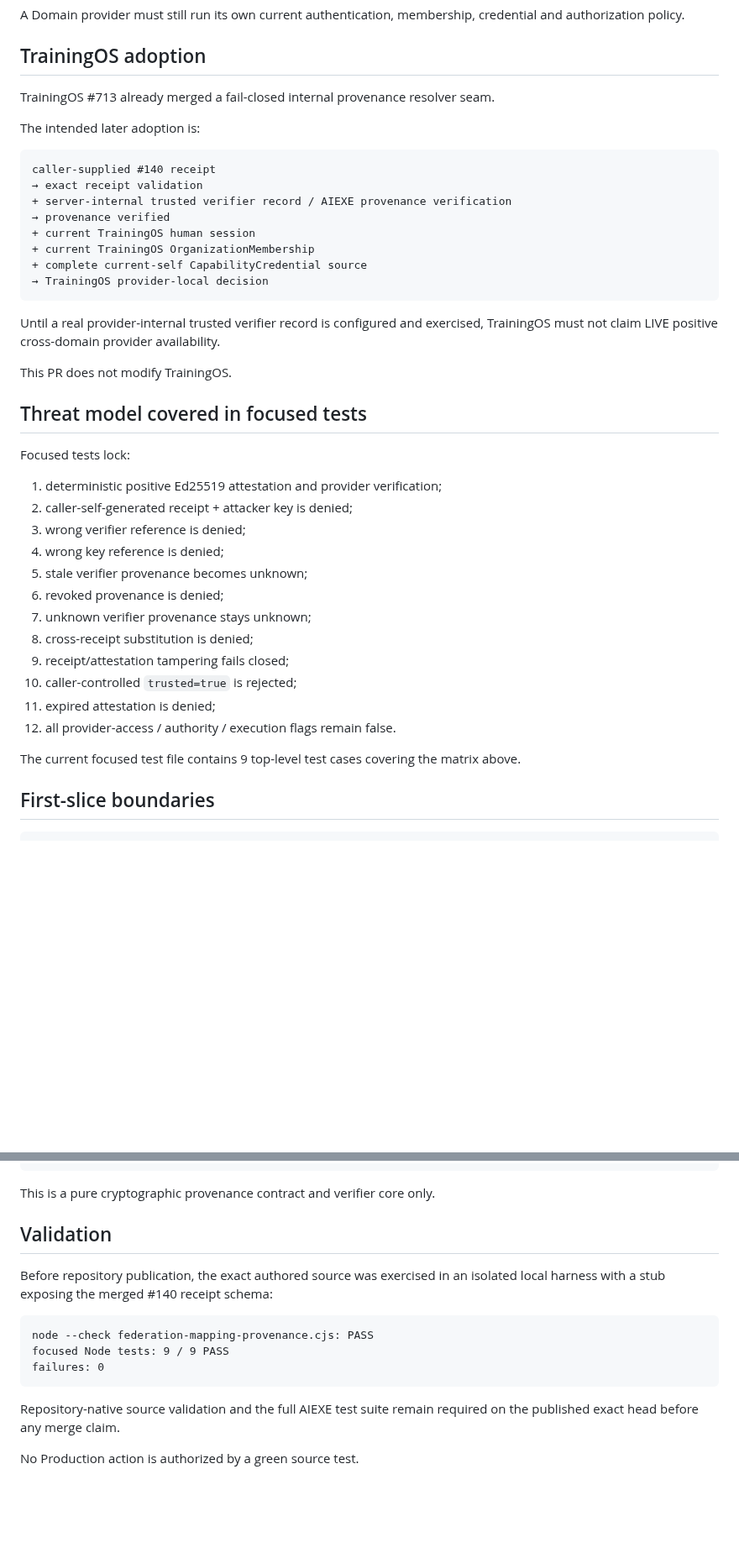
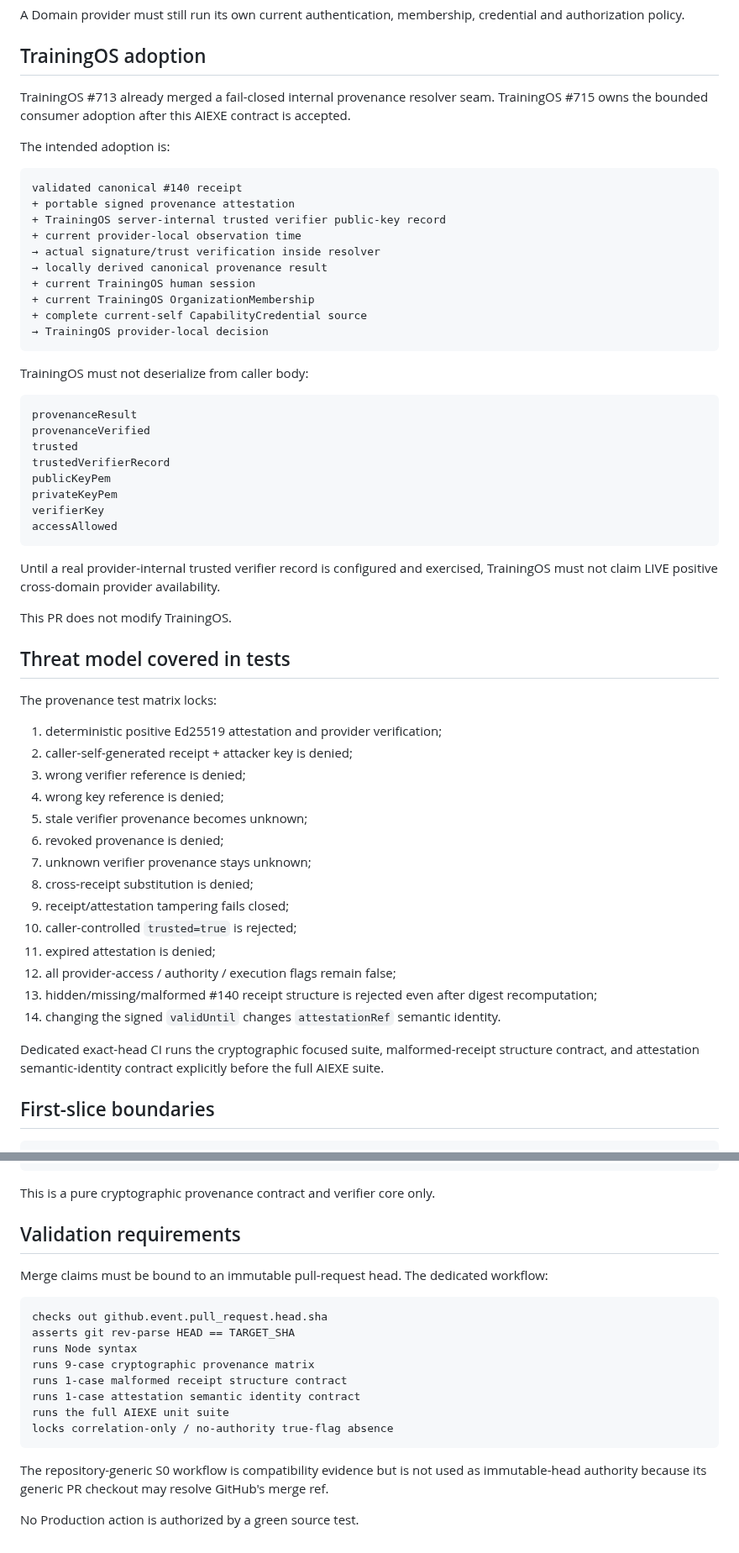
Before and after one commit to moseszhu999/ai_exe_os, a Markdown page: docs/architecture/group-federation-mapping-provenance-v1.md, 2 parts joined by grey strips. Shown at 84% size. Drawn GitHub-style; blank space fills up the shorter version.

````diff
--- a/docs/architecture/group-federation-mapping-provenance-v1.md
+++ b/docs/architecture/group-federation-mapping-provenance-v1.md
@@ -260,28 +316,43 @@ A Domain provider must still run its own current authentication, membership, cre
 
 ## TrainingOS adoption
 
-TrainingOS #713 already merged a fail-closed internal provenance resolver seam.
+TrainingOS #713 already merged a fail-closed internal provenance resolver seam. TrainingOS #715 owns the bounded consumer adoption after this AIEXE contract is accepted.
 
-The intended later adoption is:
+The intended adoption is:
 
 ```text
-caller-supplied #140 receipt
-→ exact receipt validation
-+ server-internal trusted verifier record / AIEXE provenance verification
-→ provenance verified
+validated canonical #140 receipt
++ portable signed provenance attestation
++ TrainingOS server-internal trusted verifier public-key record
++ current provider-local observation time
+→ actual signature/trust verification inside resolver
+→ locally derived canonical provenance result
 + current TrainingOS human session
 + current TrainingOS OrganizationMembership
 + complete current-self CapabilityCredential source
 → TrainingOS provider-local decision
 ```
 
+TrainingOS must not deserialize from caller body:
+
+```text
+provenanceResult
+provenanceVerified
+trusted
+trustedVerifierRecord
+publicKeyPem
+privateKeyPem
+verifierKey
+accessAllowed
+```
+
 Until a real provider-internal trusted verifier record is configured and exercised, TrainingOS must not claim LIVE positive cross-domain provider availability.
 
 This PR does not modify TrainingOS.
 
-## Threat model covered in focused tests
+## Threat model covered in tests
 
-Focused tests lock:
+The provenance test matrix locks:
 
 1. deterministic positive Ed25519 attestation and provider verification;
 2. caller-self-generated receipt + attacker key is denied;
@@ -294,9 +365,11 @@ Focused tests lock:
 9. receipt/attestation tampering fails closed;
 10. caller-controlled `trusted=true` is rejected;
 11. expired attestation is denied;
-12. all provider-access / authority / execution flags remain false.
+12. all provider-access / authority / execution flags remain false;
+13. hidden/missing/malformed #140 receipt structure is rejected even after digest recomputation;
+14. changing the signed `validUntil` changes `attestationRef` semantic identity.
 
-The current focused test file contains 9 top-level test cases covering the matrix above.
+Dedicated exact-head CI runs the cryptographic focused suite, malformed-receipt structure contract, and attestation semantic-identity contract explicitly before the full AIEXE suite.
 
 ## First-slice boundaries
 
@@ -321,16 +394,21 @@ payment/settlement/wallet/token = NO
 
 This is a pure cryptographic provenance contract and verifier core only.
 
-## Validation
+## Validation requirements
 
-Before repository publication, the exact authored source was exercised in an isolated local harness with a stub exposing the merged #140 receipt schema:
+Merge claims must be bound to an immutable pull-request head. The dedicated workflow:
 
 ```text
-node --check federation-mapping-provenance.cjs: PASS
-focused Node tests: 9 / 9 PASS
-failures: 0
+checks out github.event.pull_request.head.sha
+asserts git rev-parse HEAD == TARGET_SHA
+runs Node syntax
+runs 9-case cryptographic provenance matrix
+runs 1-case malformed receipt structure contract
+runs 1-case attestation semantic identity contract
+runs the full AIEXE unit suite
+locks correlation-only / no-authority true-flag absence
 ```
 
-Repository-native source validation and the full AIEXE test suite remain required on the published exact head before any merge claim.
+The repository-generic S0 workflow is compatibility evidence but is not used as immutable-head authority because its generic PR checkout may resolve GitHub's merge ref.
 
 No Production action is authorized by a green source test.
````
Also changed, not shown: other parts of docs/architecture/group-federation-mapping-provenance-v1.md (+92 -36 lines).
